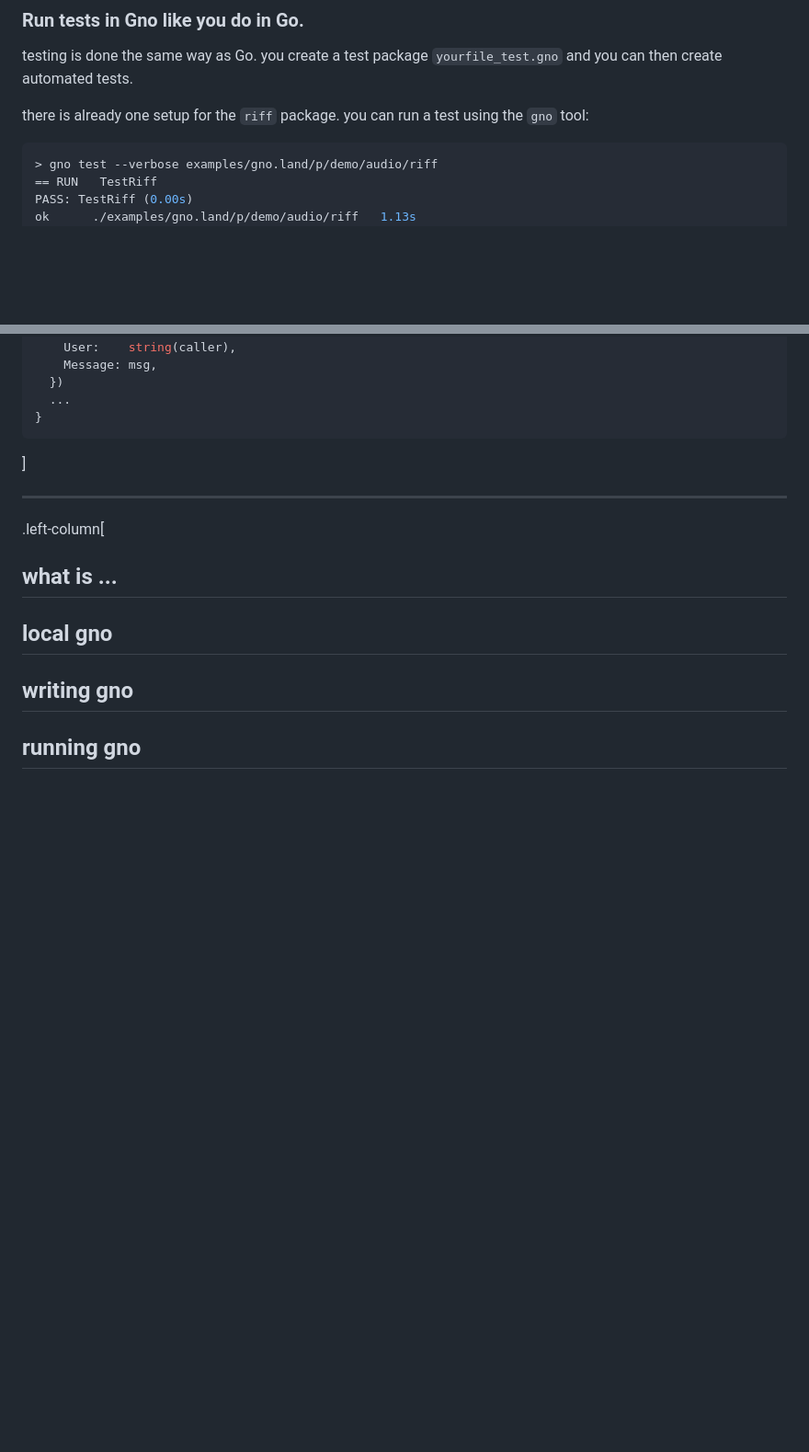
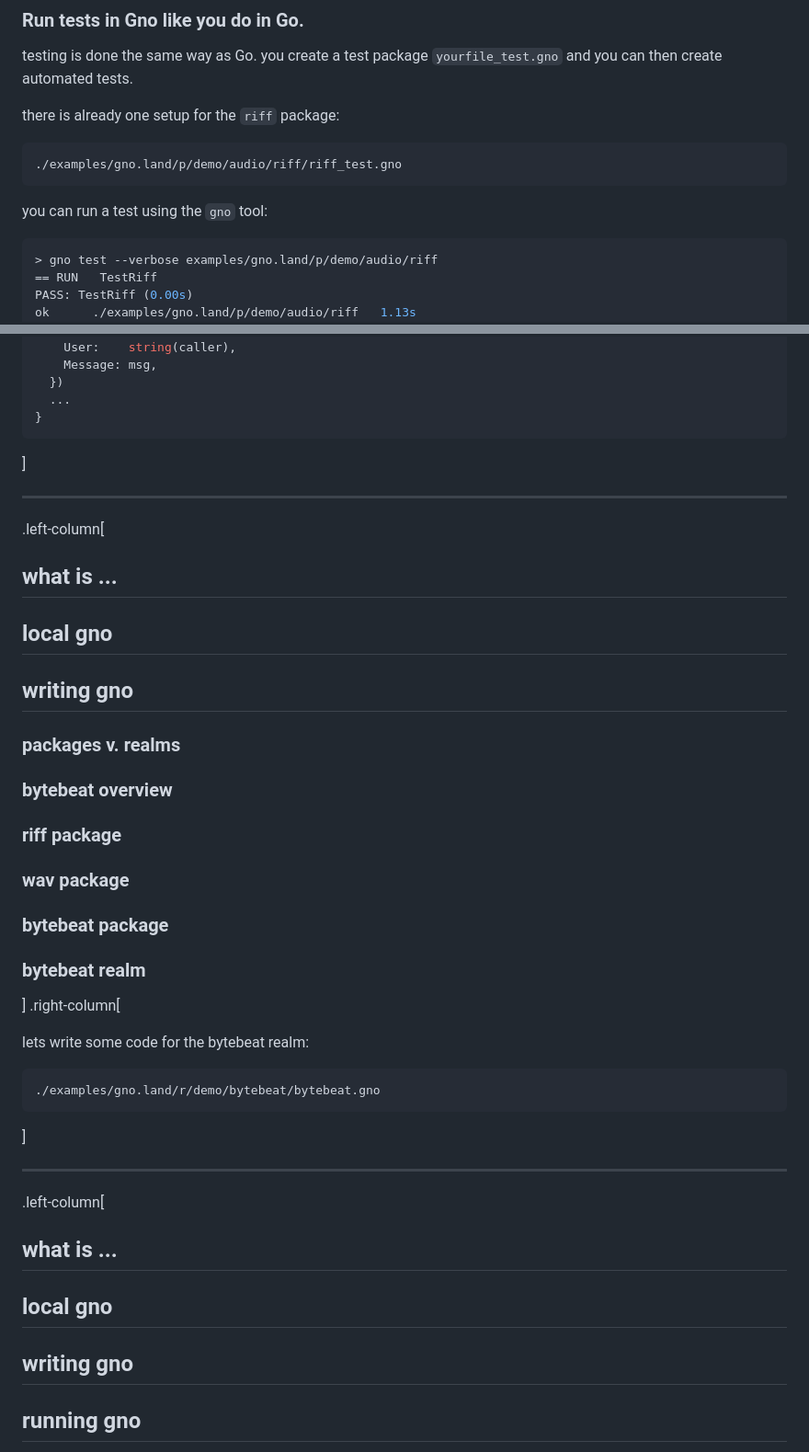
Before and after one commit to gnolang/workshops, a Markdown page: presentations/2023-10-09--generating-audio--schollz/presentation.md, 2 parts joined by grey strips. Shown: that part at 92% size. Drawn GitHub-style; blank space fills up the shorter version.

````diff
--- a/presentations/2023-10-09--generating-audio--schollz/presentation.md
+++ b/presentations/2023-10-09--generating-audio--schollz/presentation.md
@@ -435,7 +376,13 @@ func (w *Writer) WriteUint16(v uint16) (n int, err error) {
 
 testing is done the same way as Go. you create a test package `yourfile_test.gno` and you can then create automated tests.
 
-there is already one setup for the `riff` package. you can run a test using the `gno` tool:
+there is already one setup for the `riff` package:
+
+```bash
+./examples/gno.land/p/demo/audio/riff/riff_test.gno
+```
+
+you can run a test using the `gno` tool:
 
 ```bash
 > gno test --verbose examples/gno.land/p/demo/audio/riff
@@ -576,6 +564,29 @@ func AddComment(msg string) string {
   })
   ...
 }
+```
+
+]
+
+
+---
+.left-column[
+## what is ...
+## local gno
+## writing gno
+### packages v. realms
+### bytebeat overview
+### riff package
+### wav package
+### bytebeat package
+### bytebeat realm
+]
+.right-column[
+
+lets write some code for the bytebeat realm:
+
+```bash
+./examples/gno.land/r/demo/bytebeat/bytebeat.gno
 ```
 
 ]
````
Also changed, not shown: other parts of presentations/2023-10-09--generating-audio--schollz/presentation.md (+46 -64 lines).
